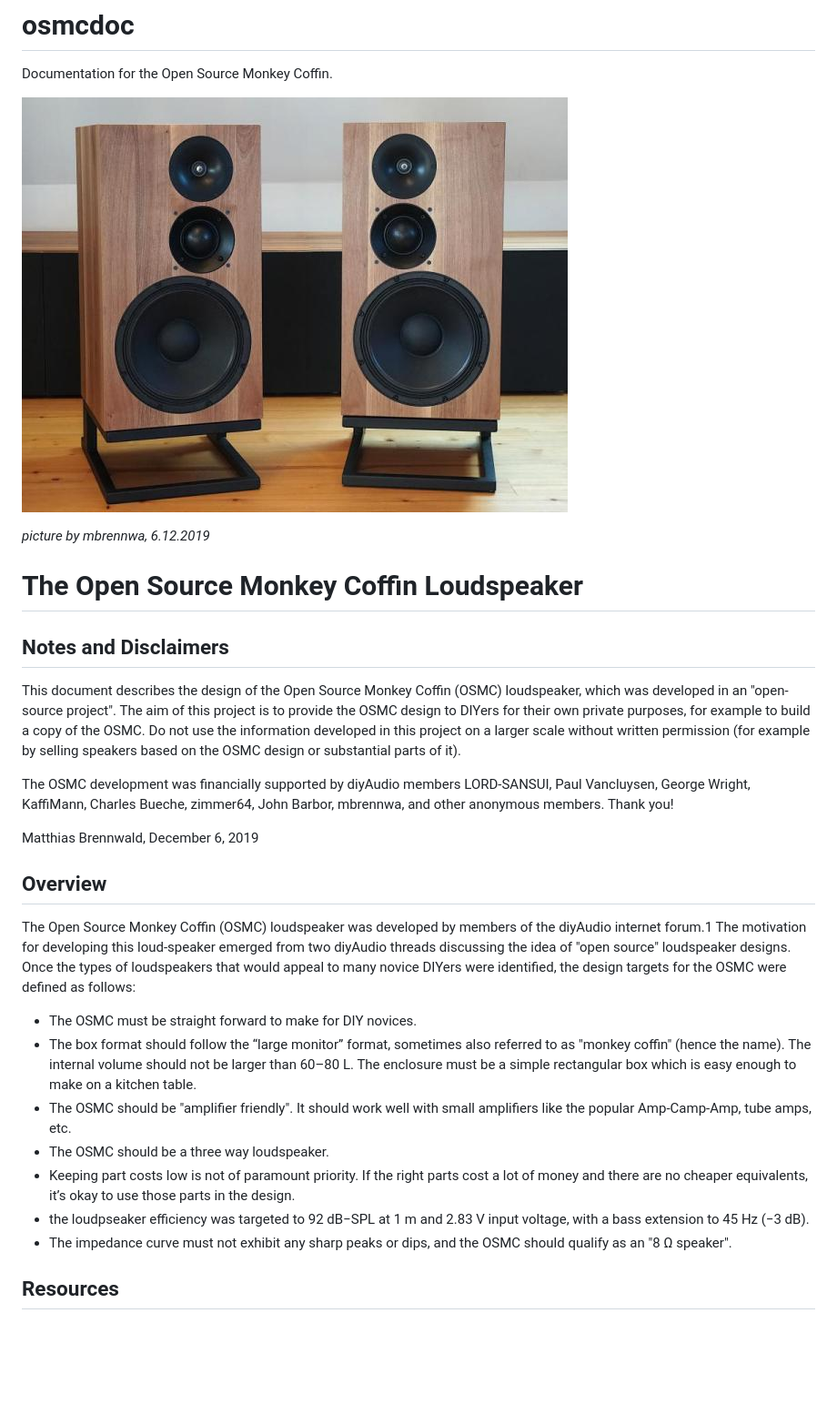
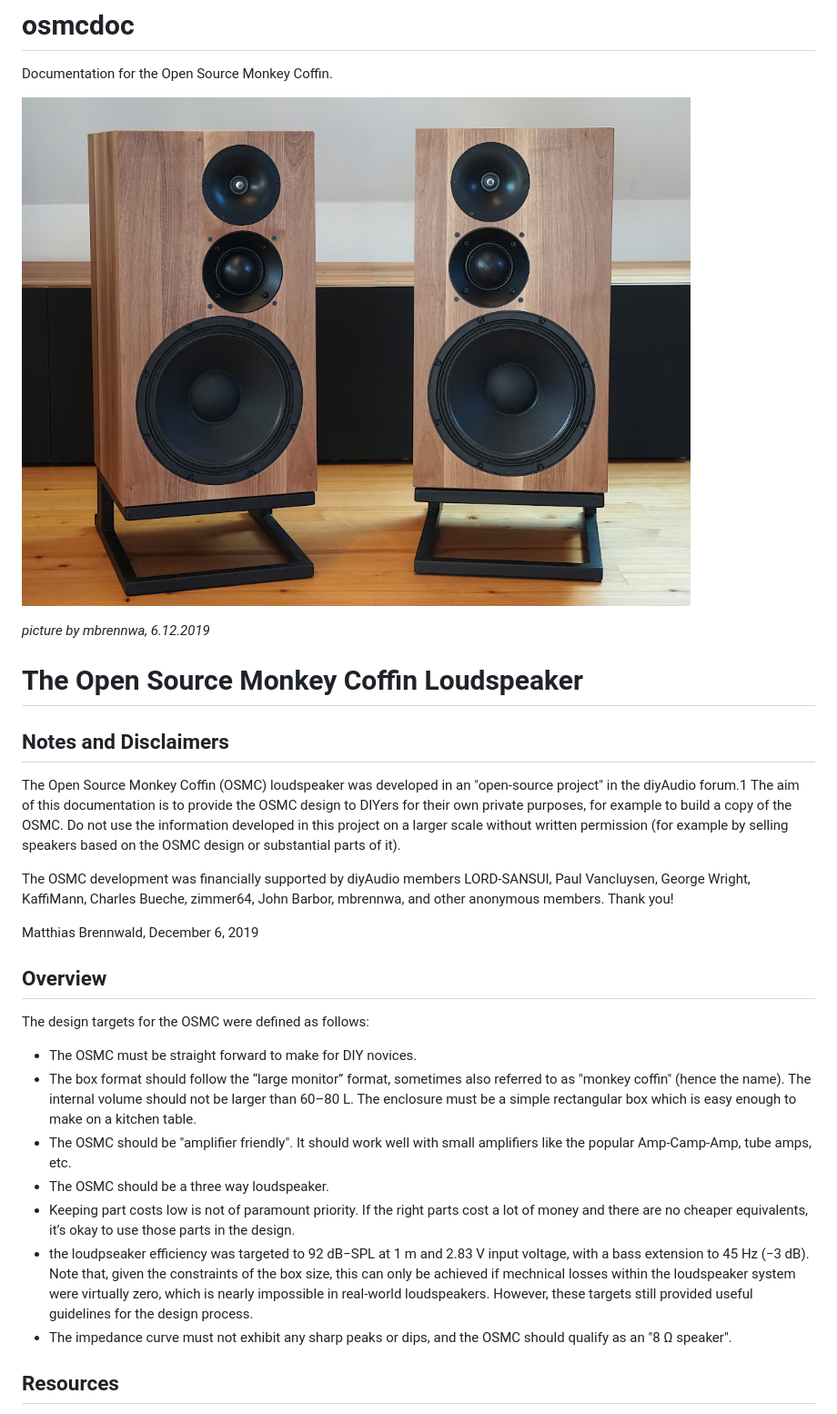
Before and after one commit to mbrennwa/osmcdoc, a Markdown page: README.md, the part around the change. Shown: that part at 91% size. Rendered like a GitHub page; pictures changed too: pictures/osmc_photo_readme.jpg (added); blank space fills up the shorter version.

```diff
--- a/README.md
+++ b/README.md
@@ -2,7 +2,7 @@
 
 Documentation for the Open Source Monkey Coffin.
 
-![Picture of the osmc](pictures/osmc_photo_small.jpg)
+![Picture of the osmc](pictures/osmc_photo_readme.jpg)
 
 _picture by mbrennwa, 6.12.2019_
 
@@ -10,7 +10,7 @@ _picture by mbrennwa, 6.12.2019_
 
 ## Notes and Disclaimers
 
-This document describes the design of the Open Source Monkey Coffin (OSMC) loudspeaker, which was developed in an "open-source project". The aim of this project is to provide the OSMC design to DIYers for their own private purposes, for example to build a copy of the OSMC. Do not use the information developed in this project on a larger scale without written permission (for example by selling speakers based on the OSMC design or substantial parts of it).
+The Open Source Monkey Coffin (OSMC) loudspeaker was developed in an "open-source project" in the diyAudio forum.1 The aim of this documentation is to provide the OSMC design to DIYers for their own private purposes, for example to build a copy of the OSMC. Do not use the information developed in this project on a larger scale without written permission (for example by selling speakers based on the OSMC design or substantial parts of it).
 
 The OSMC development was financially supported by diyAudio members LORD-SANSUI, Paul Vancluysen, George Wright, KaffiMann, Charles Bueche, zimmer64, John Barbor, mbrennwa, and other anonymous members. Thank you!
 
@@ -18,7 +18,7 @@ Matthias Brennwald, December 6, 2019
 
 ## Overview
 
-The Open Source Monkey Coffin (OSMC) loudspeaker was developed by members of the diyAudio internet forum.1 The motivation for developing this loud-speaker emerged from two diyAudio threads discussing the idea of "open source" loudspeaker designs. Once the types of loudspeakers that would appeal to many novice DIYers were identified, the design targets for the OSMC were defined as follows:
+The design targets for the OSMC were defined as follows:
 
 - The OSMC must be straight forward to make for DIY novices.
 - The box format should follow the “large monitor” format, sometimes also referred to as "monkey coffin" (hence the name). The internal volume should
@@ -27,7 +27,7 @@ not be larger than 60–80 L. The enclosure must be a simple rectangular box whi
 - The OSMC should be a three way loudspeaker.
 - Keeping part costs low is not of paramount priority. If the right parts cost a lot of money and there are no cheaper equivalents, it’s okay to use those
 parts in the design.
-- the loudpseaker efficiency was targeted to 92 dB−SPL at 1 m and 2.83 V input voltage, with a bass extension to 45 Hz (−3 dB).
+- the loudpseaker efficiency was targeted to 92 dB−SPL at 1 m and 2.83 V input voltage, with a bass extension to 45 Hz (−3 dB). Note that, given the constraints of the box size, this can only be achieved if mechnical losses within the loudspeaker system were virtually zero, which is nearly impossible in real-world loudspeakers. However, these targets still provided useful guidelines for the design process.
 - The impedance curve must not exhibit any sharp peaks or dips, and the OSMC should qualify as an "8 Ω speaker".
 
 ## Resources
```
